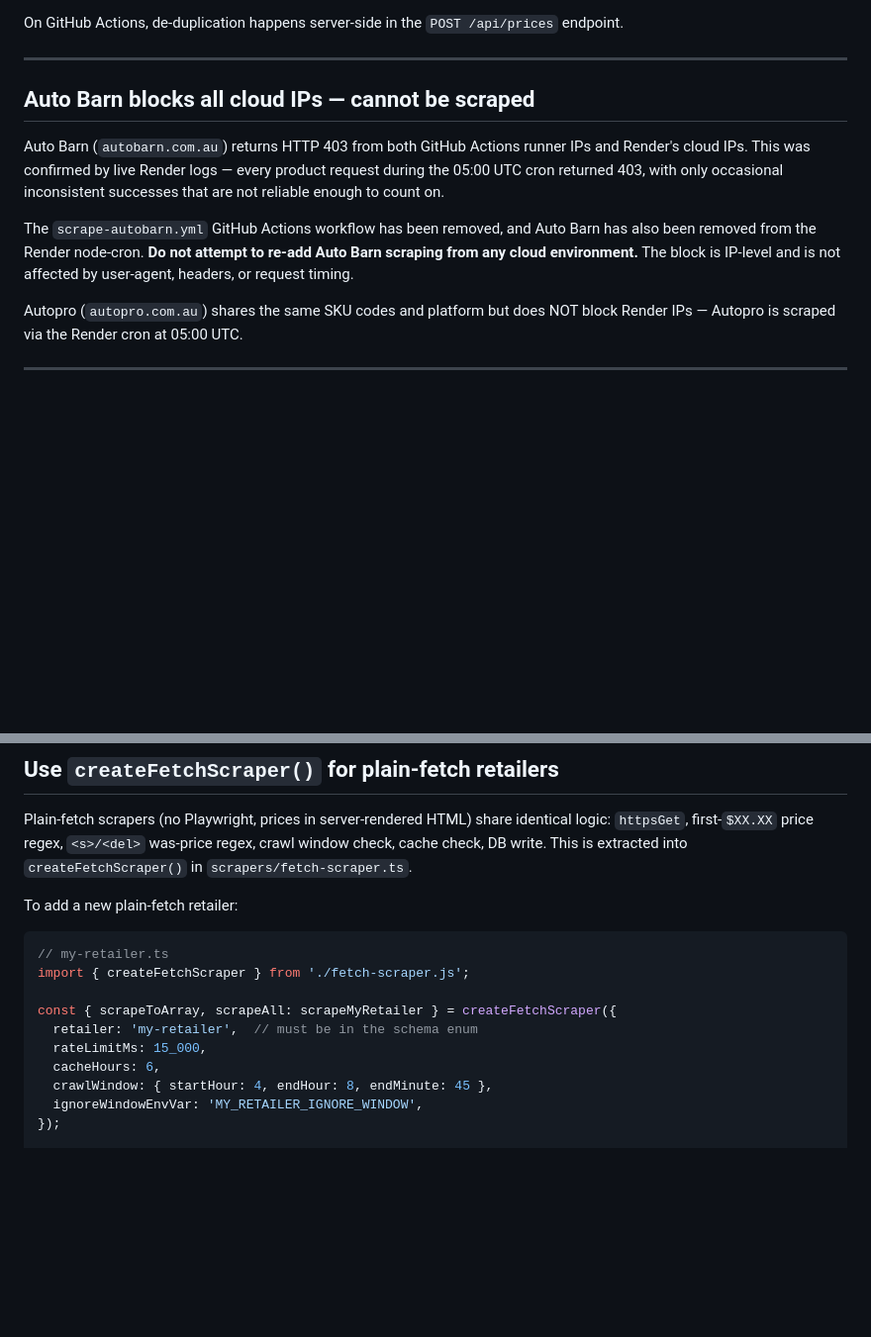
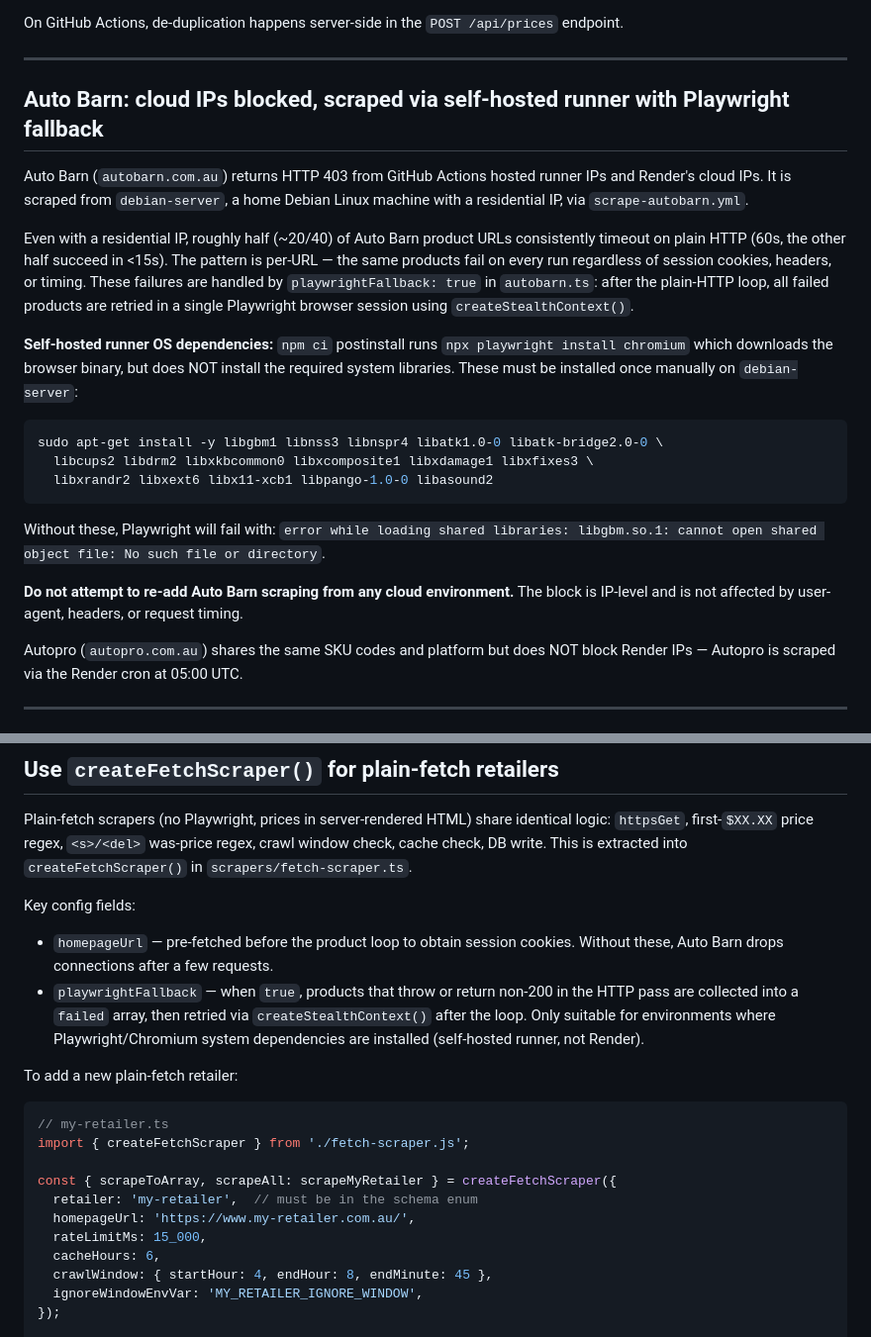
Before and after one commit to osann/corolla-zr-maintenance-app, a Markdown page: SCRAPER-LEARNING.md, 2 parts joined by grey strips. Shown at 99% size. Rendered like a GitHub page; blank space fills up the shorter version.

Commit message:
docs: Update CLAUDE and learning

````diff
--- a/SCRAPER-LEARNING.md
+++ b/SCRAPER-LEARNING.md
@@ -136,11 +136,23 @@ On GitHub Actions, de-duplication happens server-side in the `POST /api/prices`
 
 ---
 
-## Auto Barn blocks all cloud IPs — cannot be scraped
+## Auto Barn: cloud IPs blocked, scraped via self-hosted runner with Playwright fallback
 
-Auto Barn (`autobarn.com.au`) returns HTTP 403 from both GitHub Actions runner IPs and Render's cloud IPs. This was confirmed by live Render logs — every product request during the 05:00 UTC cron returned 403, with only occasional inconsistent successes that are not reliable enough to count on.
+Auto Barn (`autobarn.com.au`) returns HTTP 403 from GitHub Actions hosted runner IPs and Render's cloud IPs. It is scraped from `debian-server`, a home Debian Linux machine with a residential IP, via `scrape-autobarn.yml`.
 
-The `scrape-autobarn.yml` GitHub Actions workflow has been removed, and Auto Barn has also been removed from the Render node-cron. **Do not attempt to re-add Auto Barn scraping from any cloud environment.** The block is IP-level and is not affected by user-agent, headers, or request timing.
+Even with a residential IP, roughly half (~20/40) of Auto Barn product URLs consistently timeout on plain HTTP (60s, the other half succeed in <15s). The pattern is per-URL — the same products fail on every run regardless of session cookies, headers, or timing. These failures are handled by `playwrightFallback: true` in `autobarn.ts`: after the plain-HTTP loop, all failed products are retried in a single Playwright browser session using `createStealthContext()`.
+
+**Self-hosted runner OS dependencies:** `npm ci` postinstall runs `npx playwright install chromium` which downloads the browser binary, but does NOT install the required system libraries. These must be installed once manually on `debian-server`:
+
+```bash
+sudo apt-get install -y libgbm1 libnss3 libnspr4 libatk1.0-0 libatk-bridge2.0-0 \
+  libcups2 libdrm2 libxkbcommon0 libxcomposite1 libxdamage1 libxfixes3 \
+  libxrandr2 libxext6 libx11-xcb1 libpango-1.0-0 libasound2
+```
+
+Without these, Playwright will fail with: `error while loading shared libraries: libgbm.so.1: cannot open shared object file: No such file or directory`.
+
+**Do not attempt to re-add Auto Barn scraping from any cloud environment.** The block is IP-level and is not affected by user-agent, headers, or request timing.
 
 Autopro (`autopro.com.au`) shares the same SKU codes and platform but does NOT block Render IPs — Autopro is scraped via the Render cron at 05:00 UTC.
 
@@ -182,6 +194,10 @@ Both also share the same robots.txt restrictions: 10s crawl delay, 04:00–08:45
 
 Plain-fetch scrapers (no Playwright, prices in server-rendered HTML) share identical logic: `httpsGet`, first-`$XX.XX` price regex, `<s>/<del>` was-price regex, crawl window check, cache check, DB write. This is extracted into `createFetchScraper()` in `scrapers/fetch-scraper.ts`.
 
+Key config fields:
+- `homepageUrl` — pre-fetched before the product loop to obtain session cookies. Without these, Auto Barn drops connections after a few requests.
+- `playwrightFallback` — when `true`, products that throw or return non-200 in the HTTP pass are collected into a `failed` array, then retried via `createStealthContext()` after the loop. Only suitable for environments where Playwright/Chromium system dependencies are installed (self-hosted runner, not Render).
+
 To add a new plain-fetch retailer:
 
 ```ts
@@ -190,6 +206,7 @@ import { createFetchScraper } from './fetch-scraper.js';
 
 const { scrapeToArray, scrapeAll: scrapeMyRetailer } = createFetchScraper({
   retailer: 'my-retailer',  // must be in the schema enum
+  homepageUrl: 'https://www.my-retailer.com.au/',
   rateLimitMs: 15_000,
   cacheHours: 6,
   crawlWindow: { startHour: 4, endHour: 8, endMinute: 45 },
````
Also changed, not shown: CLAUDE.md (+21 -24 lines).
